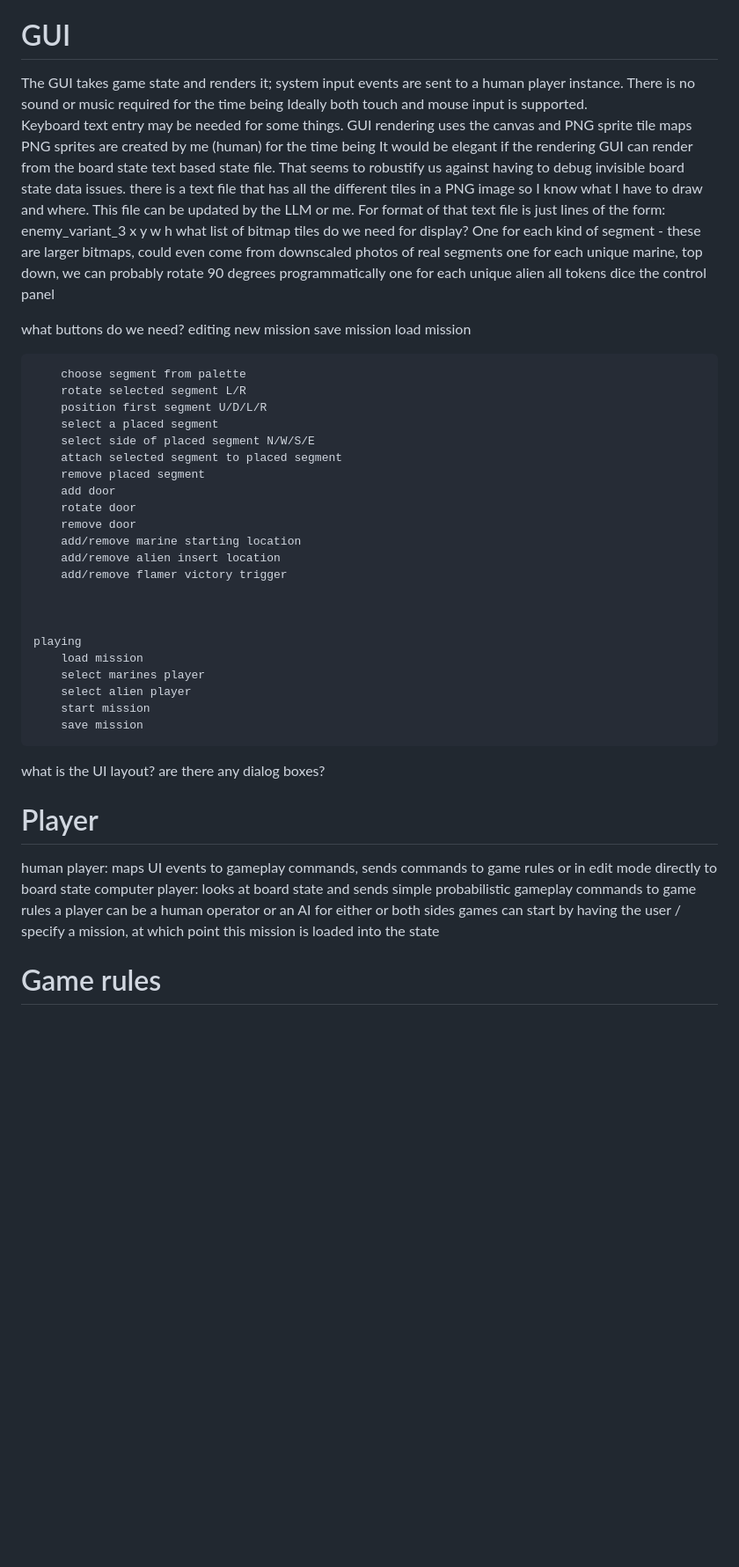
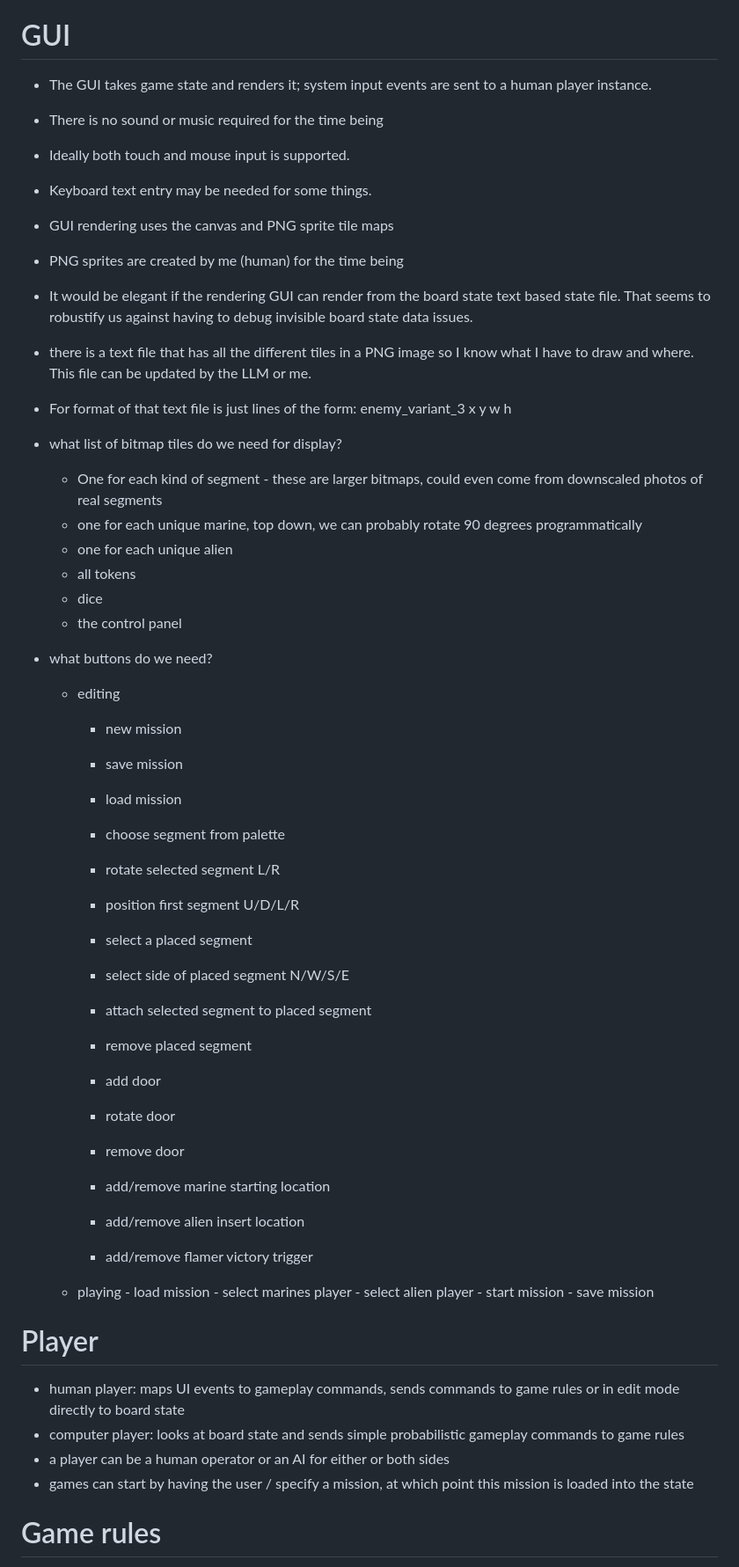
Before and after one commit to JohnTwenty/Projects, a Markdown page: Derelict/docs/PRD.md, the part around one of its changes. Shown at 88% size. Rendered like a GitHub page; blank space fills up the shorter version.

```diff
--- a/Derelict/docs/PRD.md
+++ b/Derelict/docs/PRD.md
@@ -71,65 +71,60 @@ it is able to send this game state to file or to a renderer for display or seria
 
 GUI
 ===========
-The GUI takes game state and renders it; system input events are sent to a human player instance.
-There is no sound or music required for the time being
-Ideally both touch and mouse input is supported.
-Keyboard text entry may be needed for some things.
-GUI rendering uses the canvas and PNG sprite tile maps
-PNG sprites are created by me (human) for the time being
-It would be elegant if the rendering GUI can render from the board state text based state file.  That seems to robustify us against having to debug invisible board state data issues.
-there is a text file that has all the different tiles in a PNG image so I know what I have to draw and where.  This file can be updated by the LLM or me.
-For format of that text file is just lines of the form: enemy_variant_3 x y w h
-what list of bitmap tiles do we need for display?
-	One for each kind of segment - these are larger bitmaps, could even come from downscaled photos of real segments
-	one for each unique marine, top down, we can probably rotate 90 degrees programmatically
-	one for each unique alien
-	all tokens
-	dice
-	the control panel
+* The GUI takes game state and renders it; system input events are sent to a human player instance.
+* There is no sound or music required for the time being
+* Ideally both touch and mouse input is supported.
+* Keyboard text entry may be needed for some things.
+* GUI rendering uses the canvas and PNG sprite tile maps
+* PNG sprites are created by me (human) for the time being
+* It would be elegant if the rendering GUI can render from the board state text based state file.  That seems to robustify us against having to debug invisible board state data issues.
+* there is a text file that has all the different tiles in a PNG image so I know what I have to draw and where.  This file can be updated by the LLM or me.
+* For format of that text file is just lines of the form: enemy_variant_3 x y w h
+* what list of bitmap tiles do we need for display?
+	- One for each kind of segment - these are larger bitmaps, could even come from downscaled photos of real segments
+	- one for each unique marine, top down, we can probably rotate 90 degrees programmatically
+	- one for each unique alien
+	- all tokens
+	- dice
+	- the control panel
 
-what buttons do we need?
-	editing
-		new mission
-		save mission
-		load mission
+* what buttons do we need?
+	- editing
+		- new mission
+		- save mission
+		- load mission
 
-		choose segment from palette
-		rotate selected segment L/R
-		position first segment U/D/L/R
-		select a placed segment
-		select side of placed segment N/W/S/E
-		attach selected segment to placed segment
-		remove placed segment
-		add door
-		rotate door
-		remove door
-		add/remove marine starting location
-		add/remove alien insert location
-		add/remove flamer victory trigger
+		- choose segment from palette
+		- rotate selected segment L/R
+		- position first segment U/D/L/R
+		- select a placed segment
+		- select side of placed segment N/W/S/E
+		- attach selected segment to placed segment
+		- remove placed segment
+		- add door
+		- rotate door
+		- remove door
+		- add/remove marine starting location
+		- add/remove alien insert location
+		- add/remove flamer victory trigger
 
 
 
-	playing
-		load mission
-		select marines player
-		select alien player
-		start mission
-		save mission
-
-
-what is the UI layout?
-are there any dialog boxes?
-
+  * playing
+		- load mission
+		- select marines player
+		- select alien player
+		- start mission
+		- save mission
 
 
 
 Player
 ===========
-human player: maps UI events to gameplay commands, sends commands to game rules or in edit mode directly to board state
-computer player: looks at board state and sends simple probabilistic gameplay commands to game rules
-a player can be a human operator or an AI for either or both sides
-games can start by having the user / specify a mission, at which point this mission is loaded into the state
+- human player: maps UI events to gameplay commands, sends commands to game rules or in edit mode directly to board state
+- computer player: looks at board state and sends simple probabilistic gameplay commands to game rules
+- a player can be a human operator or an AI for either or both sides
+- games can start by having the user / specify a mission, at which point this mission is loaded into the state
 
 Game rules
 ===========
```
Also changed, not shown: other parts of Derelict/docs/PRD.md (+49 -49 lines).
